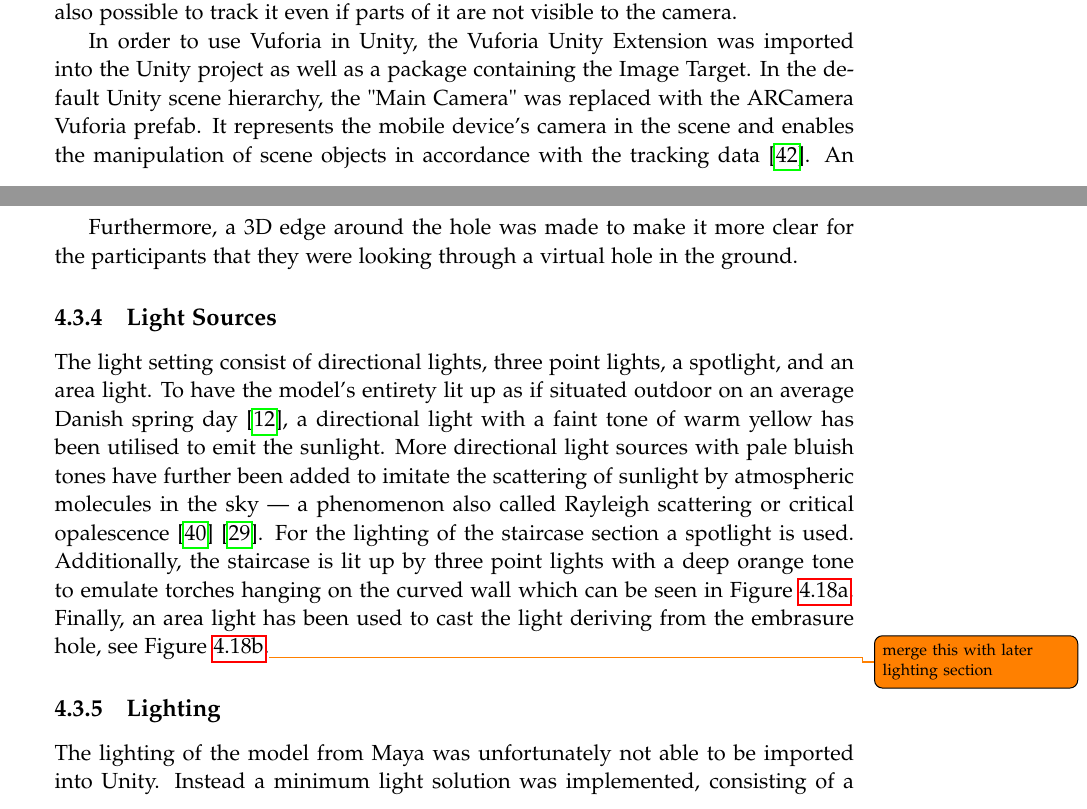
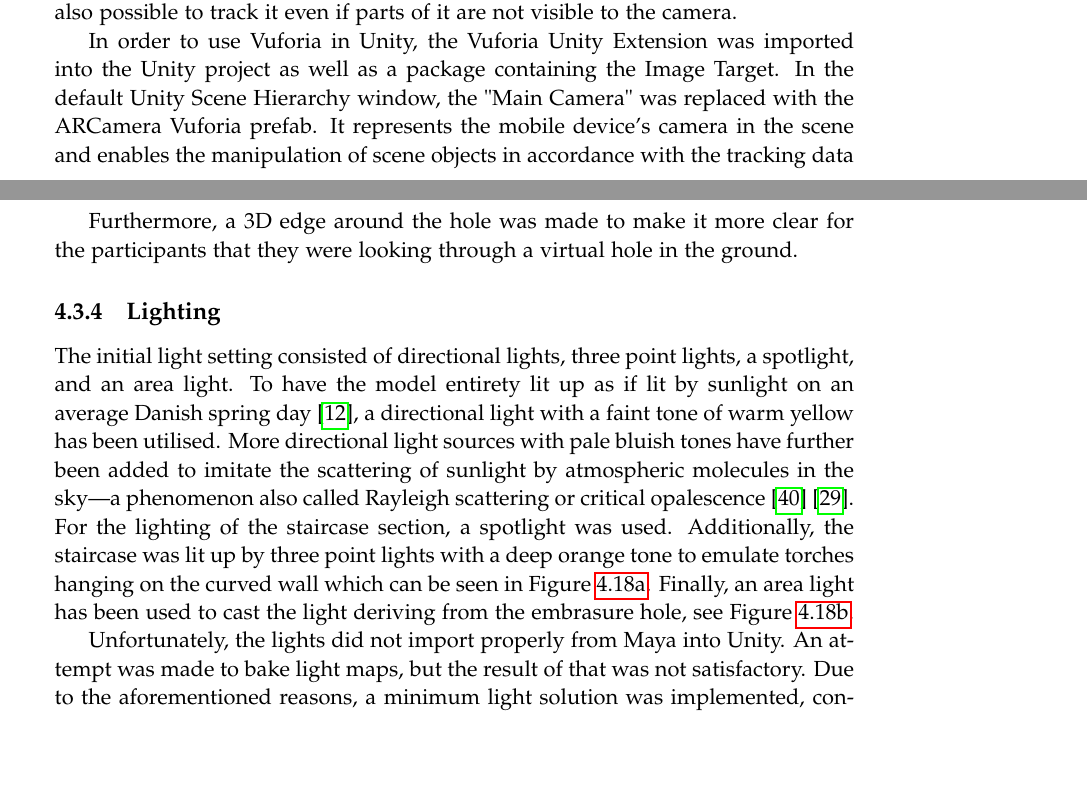
Before and after one commit to EmilieLind/P6---Report, a LaTeX thesis (report.tex, which reads sections/implementation.tex): two parts of pages 45 and 47 of 93, joined at a grey line, cut so that both start at the same text, the shorter picture padded with empty space. Compiled offline with pdfLaTeX.

Commit message:
lightning subchapter merged and details added

```diff
--- a/sections/implementation.tex
+++ b/sections/implementation.tex
@@ -258,7 +258,7 @@ The image is approximately 60 cm wide, which means that the image can be recogni
     \caption{An approximate calculation of the maximum distance from the phone to the marker that can be reached without disrupting the detection of the marker.}\label{fig:imp3}
 \end{figure}
 
-In order to use Vuforia in Unity, the Vuforia Unity Extension was imported into the Unity project as well as a package containing the Image Target. In the default Unity scene hierarchy, the "Main Camera" was replaced with the ARCamera Vuforia prefab. It represents the mobile device's camera in the scene and enables the manipulation of scene objects in accordance with the tracking data \cite{getting_started}. An instance of the Image Target prefab, which represents a single instance of an Image Target object, was also dragged to the scene. The database containing the Image Target itself was added both to the Image Target object and the ARCamera. Lastly, all of the required 3D objects were imported into the scene and were set as children of the Image Target object in the Scene Hierarchy window.
+In order to use Vuforia in Unity, the Vuforia Unity Extension was imported into the Unity project as well as a package containing the Image Target. In the default Unity Scene Hierarchy window, the "Main Camera" was replaced with the ARCamera Vuforia prefab. It represents the mobile device's camera in the scene and enables the manipulation of scene objects in accordance with the tracking data \cite{getting_started}. An instance of the Image Target prefab, which represents a single instance of an Image Target object, was also dragged to the scene. The database containing the Image Target itself was added both to the Image Target object and the ARCamera. Lastly, all of the required 3D objects were imported into the scene and were set as children of the Image Target object in the Scene Hierarchy window.
 
 
 
@@ -291,8 +291,12 @@ Stencil {
 
 Furthermore, a 3D edge around the hole was made to make it more clear for the participants that they were looking through a virtual hole in the ground.
 
-\subsection{Light Sources}
-The light setting consist of directional lights, three point lights, a spotlight, and an area light. To have the model’s entirety lit up as if situated outdoor on an average Danish spring day \cite{DMI}, a directional light with a faint tone of warm yellow has been utilised to emit the sunlight. More directional light sources with pale bluish tones have further been added to imitate the scattering of sunlight by atmospheric molecules in the sky --- a phenomenon also called Rayleigh scattering or critical opalescence \cite{DOE} \cite{Renn2005}. For the lighting of the staircase section a spotlight is used. Additionally, the staircase is lit up by three point lights with a deep orange tone to emulate torches hanging on the curved wall which can be seen in Figure \ref{fig:interior0}. Finally, an area light has been used to cast the light deriving from the embrasure hole, see Figure \ref{fig:interior1}.\todo{merge this with later lighting section}
+\subsection{Lighting}
+The initial light setting consisted of directional lights, three point lights, a spotlight, and an area light. To have the model entirety lit up as if lit by sunlight on an average Danish spring day \cite{DMI}, a directional light with a faint tone of warm yellow has been utilised. More directional light sources with pale bluish tones have further been added to imitate the scattering of sunlight by atmospheric molecules in the sky---a phenomenon also called Rayleigh scattering or critical opalescence \cite{DOE} \cite{Renn2005}. For the lighting of the staircase section, a spotlight was used. Additionally, the staircase was lit up by three point lights with a deep orange tone to emulate torches hanging on the curved wall which can be seen in Figure \ref{fig:interior0}. Finally, an area light has been used to cast the light deriving from the embrasure hole, see Figure \ref{fig:interior1}.
+
+Unfortunately, the lights did not import properly from Maya into Unity. An attempt was made to bake light maps, but the result of that was not satisfactory. Due to the aforementioned reasons, a minimum light solution was implemented, consisting of a directional light and a skydome. The shadows were disabled, leaving only the diffuse reflection on the model.
+
+Lastly, the project was published to Google Play Store to enable the evaluation participants to access it.
 
 \begin{figure}[h!]
     \centering
@@ -308,8 +312,3 @@ The light setting consist of directional lights, three point lights, a spotlight
     \end{subfigure}
     \caption{Close-up of the interior of the model}\label{interior}
 \end{figure}
-
-\subsection{Lighting}
-The lighting of the model from Maya was unfortunately not able to be imported into Unity. Instead a minimum light solution was implemented, consisting of a directional light and a skydome. The shadows were disabled, leaving only the diffuse reflection on the model.
-
-Lastly, the project was published to Google Play Store to enable the evaluation participants to access it.
```
